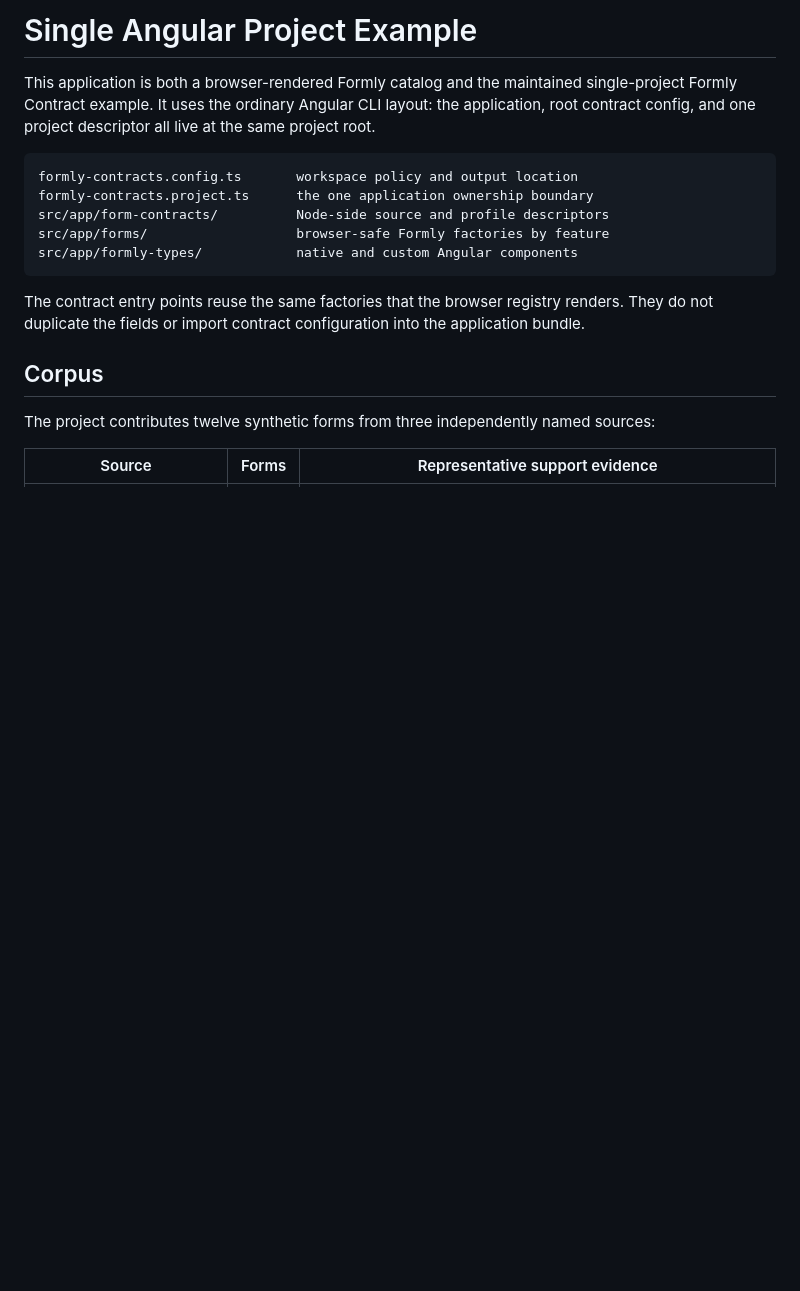
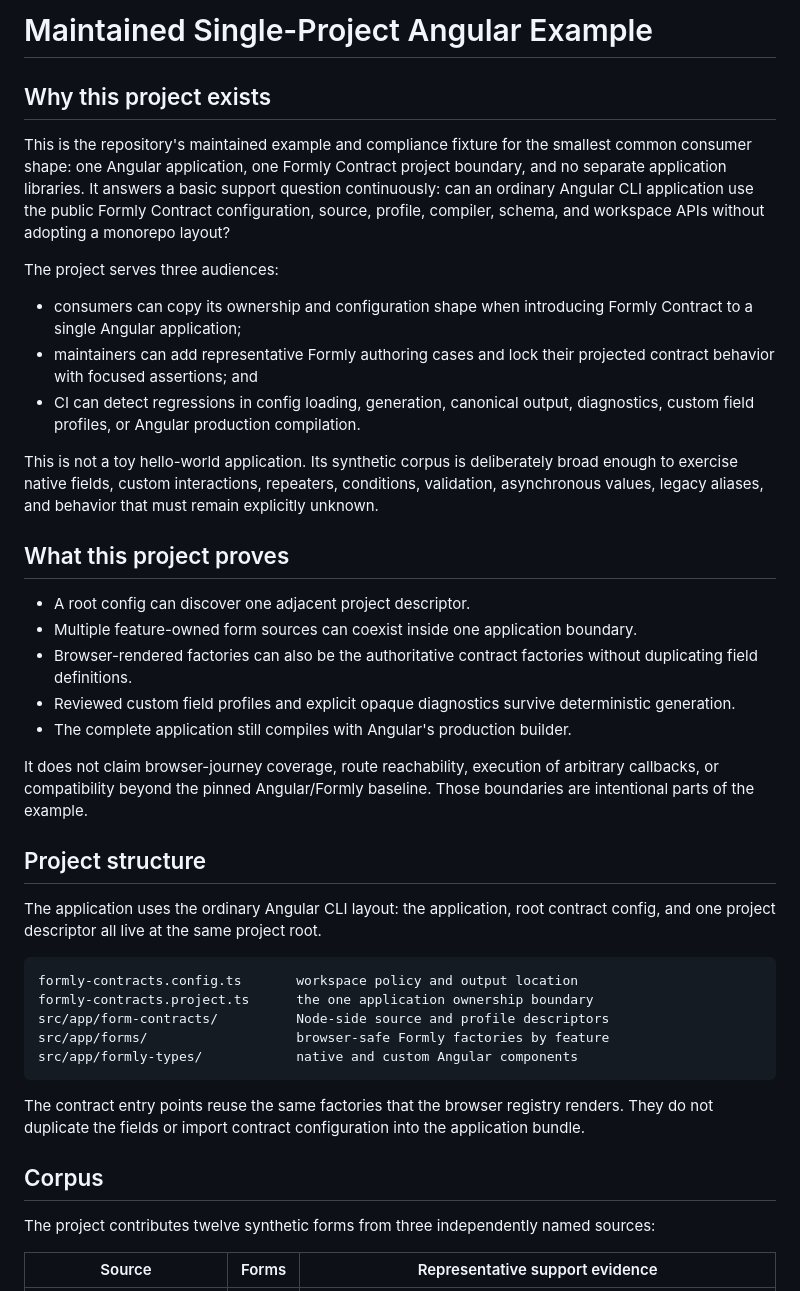
Before and after one commit to dills122/formly-agent-contracts, a Markdown page: apps/formly-test-app/README.md, the part around the change. Rendered like a GitHub page; blank space fills up the shorter version.

Commit message:
docs(examples): explain fixture purpose first (#108)

````diff
--- a/apps/formly-test-app/README.md
+++ b/apps/formly-test-app/README.md
@@ -1,9 +1,47 @@
-# Single Angular Project Example
+# Maintained Single-Project Angular Example
 
-This application is both a browser-rendered Formly catalog and the maintained
-single-project Formly Contract example. It uses the ordinary Angular CLI
-layout: the application, root contract config, and one project descriptor all
-live at the same project root.
+## Why this project exists
+
+This is the repository's maintained example and compliance fixture for the
+smallest common consumer shape: one Angular application, one Formly Contract
+project boundary, and no separate application libraries. It answers a basic
+support question continuously: can an ordinary Angular CLI application use the
+public Formly Contract configuration, source, profile, compiler, schema, and
+workspace APIs without adopting a monorepo layout?
+
+The project serves three audiences:
+
+- consumers can copy its ownership and configuration shape when introducing
+  Formly Contract to a single Angular application;
+- maintainers can add representative Formly authoring cases and lock their
+  projected contract behavior with focused assertions; and
+- CI can detect regressions in config loading, generation, canonical output,
+  diagnostics, custom field profiles, or Angular production compilation.
+
+This is not a toy hello-world application. Its synthetic corpus is deliberately
+broad enough to exercise native fields, custom interactions, repeaters,
+conditions, validation, asynchronous values, legacy aliases, and behavior that
+must remain explicitly unknown.
+
+## What this project proves
+
+- A root config can discover one adjacent project descriptor.
+- Multiple feature-owned form sources can coexist inside one application
+  boundary.
+- Browser-rendered factories can also be the authoritative contract factories
+  without duplicating field definitions.
+- Reviewed custom field profiles and explicit opaque diagnostics survive
+  deterministic generation.
+- The complete application still compiles with Angular's production builder.
+
+It does not claim browser-journey coverage, route reachability, execution of
+arbitrary callbacks, or compatibility beyond the pinned Angular/Formly
+baseline. Those boundaries are intentional parts of the example.
+
+## Project structure
+
+The application uses the ordinary Angular CLI layout: the application, root
+contract config, and one project descriptor all live at the same project root.
 
 ```text
 formly-contracts.config.ts       workspace policy and output location
````
Also changed, not shown: 2 other files.
